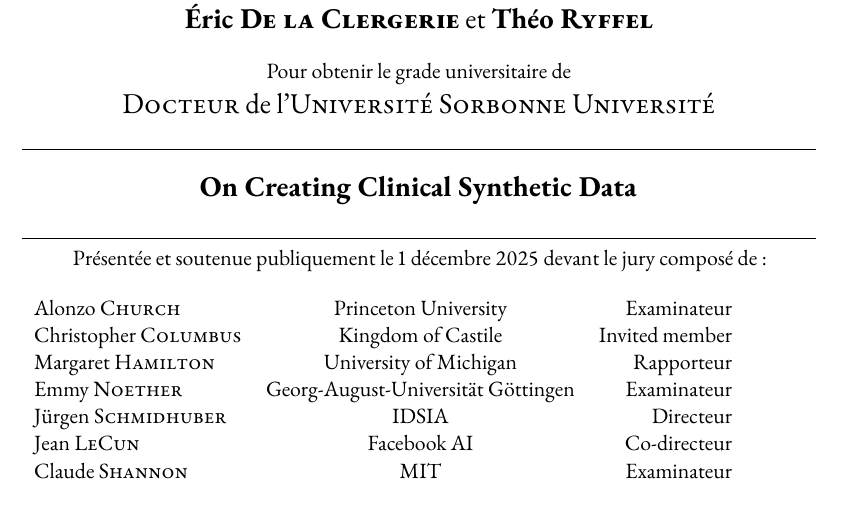
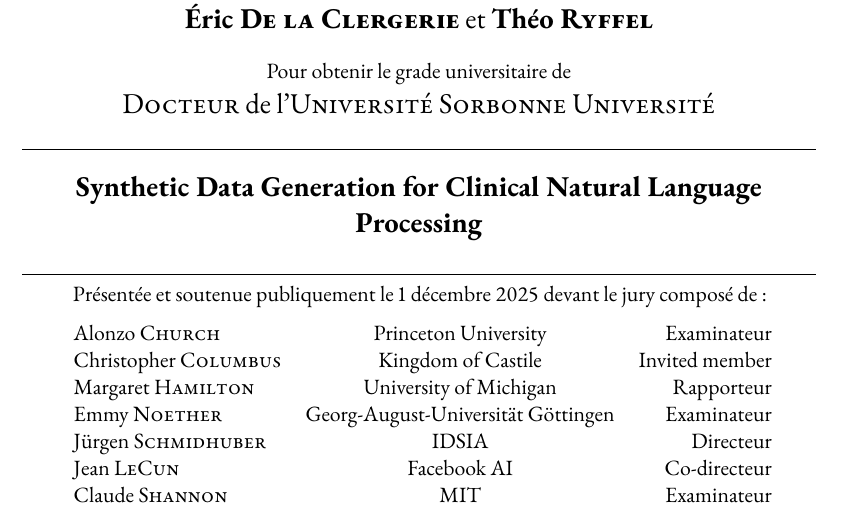
Before and after one commit to simonmeoni/thesis, a LaTeX thesis (main.tex, which reads sources/title/title.tex): part of page 1 of 13, cut so that both start at the same text. Compiled offline with pdfLaTeX.

Commit message:
feat: update title

```diff
--- a/sources/title/title.tex
+++ b/sources/title/title.tex
@@ -34,14 +34,14 @@
 
 		\hrulefill\\[0.2cm]
 
-		{\Large  \textbf{On Creating Clinical Synthetic Data}}\\[0.1cm]
+		{\Large  \textbf{Synthetic Data Generation for Clinical Natural Language Processing}}\\[0.1cm]
 
 		\hrulefill\\
 
 		\vspace{0.cm}
 		\normalsize Présentée et soutenue publiquement le 1 décembre 2025 devant le jury composé de :\\
-		\vspace{0.4cm}
-		\begin{tabular*}{\linewidth}{l c r}
+		\vspace{0.2cm}
+		\begin{tabular*}{0.9\linewidth}{l c r}
 			Alonzo \textsc{Church} & Princeton University & Examinateur \\
 			Christopher \textsc{Columbus} & Kingdom of Castile & Invited member\\
 			Margaret \textsc{Hamilton} & University of Michigan & Rapporteur \\
```
